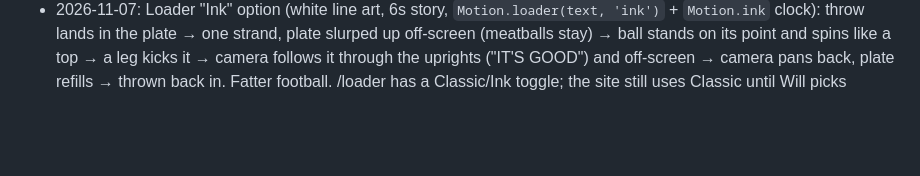
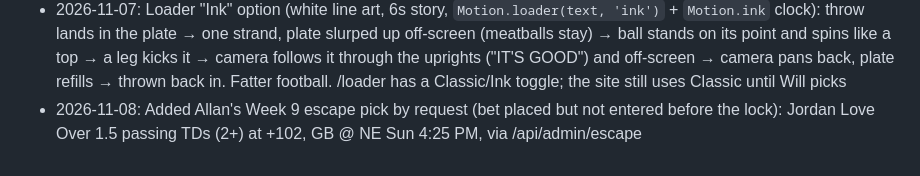
Before and after one commit to willhofner/fantasy-football-wrapped, a Markdown page: planning/MEETING_NOTES.md, the part around the change. Drawn GitHub-style; blank space fills up the shorter version.

Commit message:
Notes: Allan's Week 9 escape pick
Co-Authored-By: Claude Opus 5.5 <noreply@anthropic.com>
Claude-Session: https://claude.ai/code/session_01UPKd9E9BURYETpEPceJkuP

```diff
--- a/planning/MEETING_NOTES.md
+++ b/planning/MEETING_NOTES.md
@@ -1486,3 +1486,4 @@ Codebase is in excellent shape. No critical bugs, no security issues, no perform
 - 2026-11-07: New `frontend/loader.html` at pandolfi.bet/loader (not linked): the loading screen on a loop with speed (¼–2×), pause, frame scrubber, size and text toggles, for tuning it with Will
 - 2026-11-07: Loader v2: pointed football with stripes + laces; bowl seen from above, mostly spaghetti (strands, sauce, 3 meatballs, basil, parmesan) with a thin rim. LM Tools → new "Loading screen" section with an Open button → /loader (admin-only entry point)
 - 2026-11-07: Loader "Ink" option (white line art, 6s story, `Motion.loader(text, 'ink')` + `Motion.ink` clock): throw lands in the plate → one strand, plate slurped up off-screen (meatballs stay) → ball stands on its point and spins like a top → a leg kicks it → camera follows it through the uprights ("IT'S GOOD") and off-screen → camera pans back, plate refills → thrown back in. Fatter football. /loader has a Classic/Ink toggle; the site still uses Classic until Will picks
+- 2026-11-08: Added Allan's Week 9 escape pick by request (bet placed but not entered before the lock): Jordan Love Over 1.5 passing TDs (2+) at +102, GB @ NE Sun 4:25 PM, via /api/admin/escape
```
